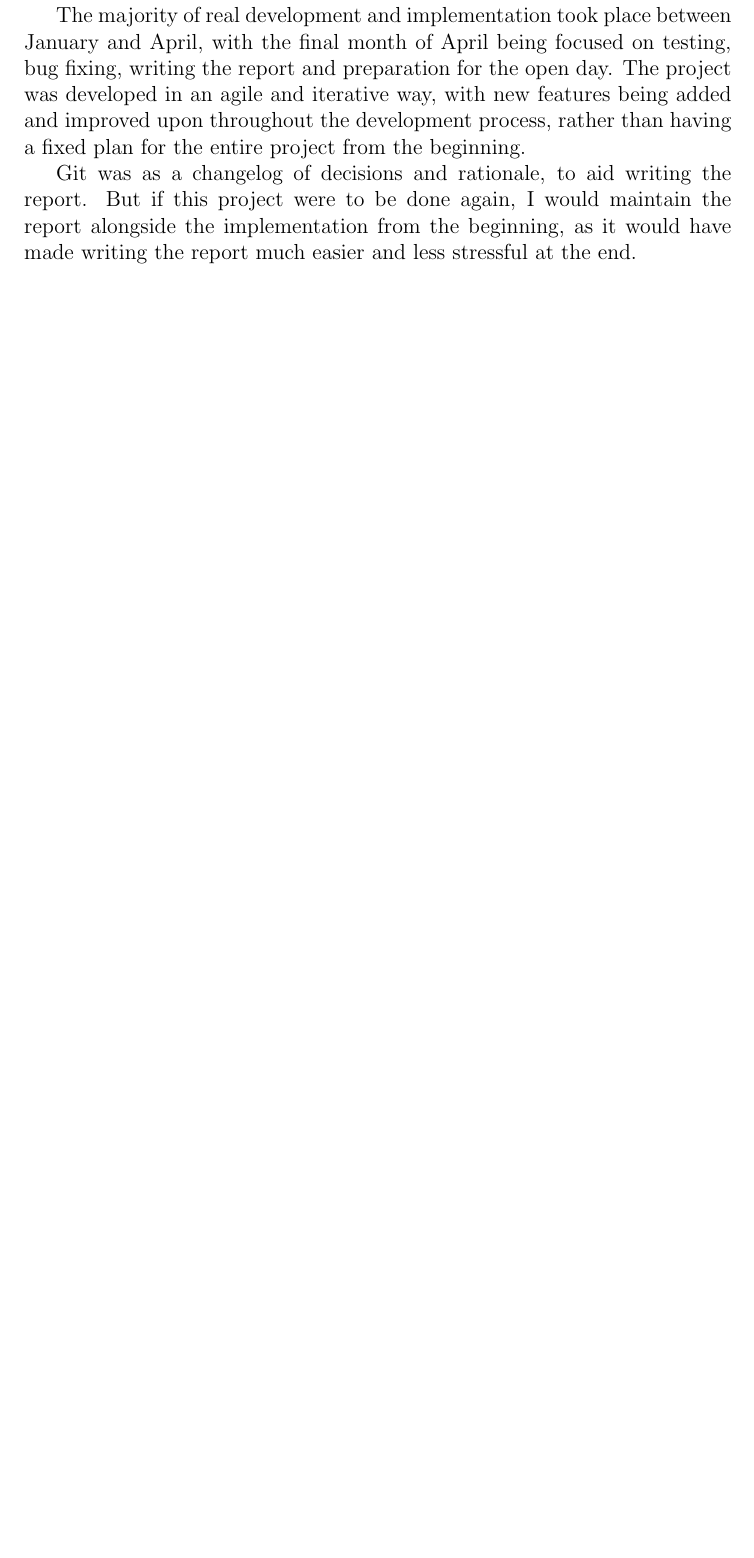
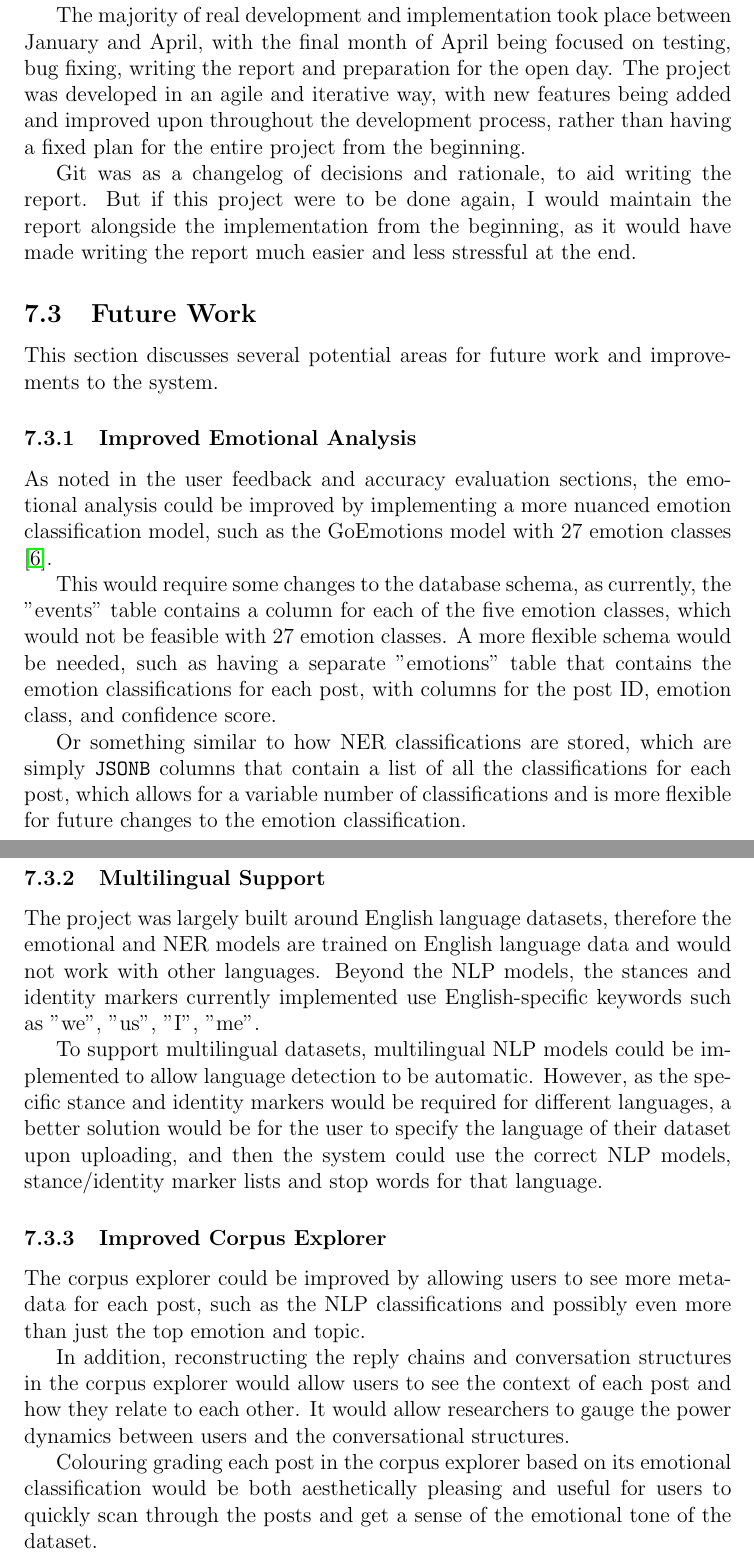
Before and after one commit to ThisBirchWood/crosspost, a LaTeX document (report/main.tex): part of page 71 of 73 before the commit and two parts of pages 71 and 72 of 74 after it, the two joined at a grey line, cut so that both start at the same text, the shorter picture padded with empty space. Compiled offline with pdfLaTeX.

Commit message:
docs(report): add future work section

```diff
--- a/report/main.tex
+++ b/report/main.tex
@@ -1312,6 +1312,27 @@ The majority of real development and implementation took place between January a
 
 Git was as a changelog of decisions and rationale, to aid writing the report. But if this project were to be done again, I would maintain the report alongside the implementation from the beginning, as it would have made writing the report much easier and less stressful at the end.
 
+\subsection{Future Work}
+This section discusses several potential areas for future work and improvements to the system.
+
+\subsubsection{Improved Emotional Analysis}
+As noted in the user feedback and accuracy evaluation sections, the emotional analysis could be improved by implementing a more nuanced emotion classification model, such as the GoEmotions model with 27 emotion classes \cite{demszky2020goemotions}.
+
+This would require some changes to the database schema, as currently, the "events" table contains a column for each of the five emotion classes, which would not be feasible with 27 emotion classes. A more flexible schema would be needed, such as having a separate "emotions" table that contains the emotion classifications for each post, with columns for the post ID, emotion class, and confidence score.
+
+Or something similar to how NER classifications are stored, which are simply \texttt{JSONB} columns that contain a list of all the classifications for each post, which allows for a variable number of classifications and is more flexible for future changes to the emotion classification.
+
+\subsubsection{Multilingual Support}
+The project was largely built around English language datasets, therefore the emotional and NER models are trained on English language data and would not work with other languages. Beyond the NLP models, the stances and identity markers currently implemented use English-specific keywords such as "we", "us", "I", "me".
+
+To support multilingual datasets, multilingual NLP models could be implemented to allow language detection to be automatic. However, as the specific stance and identity markers would be required for different languages, a better solution would be for the user to specify the language of their dataset upon uploading, and then the system could use the correct NLP models, stance/identity marker lists and stop words for that language.
+
+\subsubsection{Improved Corpus Explorer}
+The corpus explorer could be improved by allowing users to see more metadata for each post, such as the NLP classifications and possibly even more than just the top emotion and topic.
+
+In addition, reconstructing the reply chains and conversation structures in the corpus explorer would allow users to see the context of each post and how they relate to each other. It would allow researchers to gauge the power dynamics between users and the conversational structures.
+
+Colouring grading each post in the corpus explorer based on its emotional classification would be both aesthetically pleasing and useful for users to quickly scan through the posts and get a sense of the emotional tone of the dataset.
 
 \newpage
 \bibliography{references}
```
